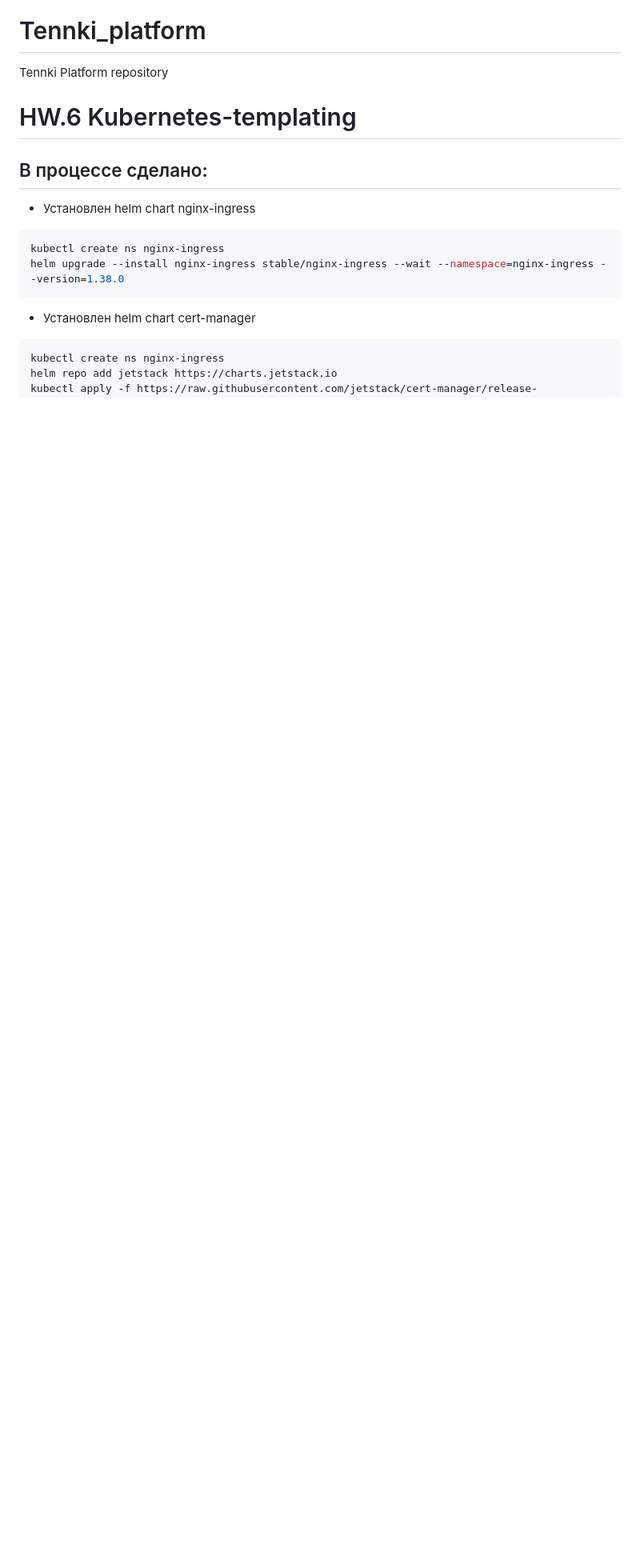
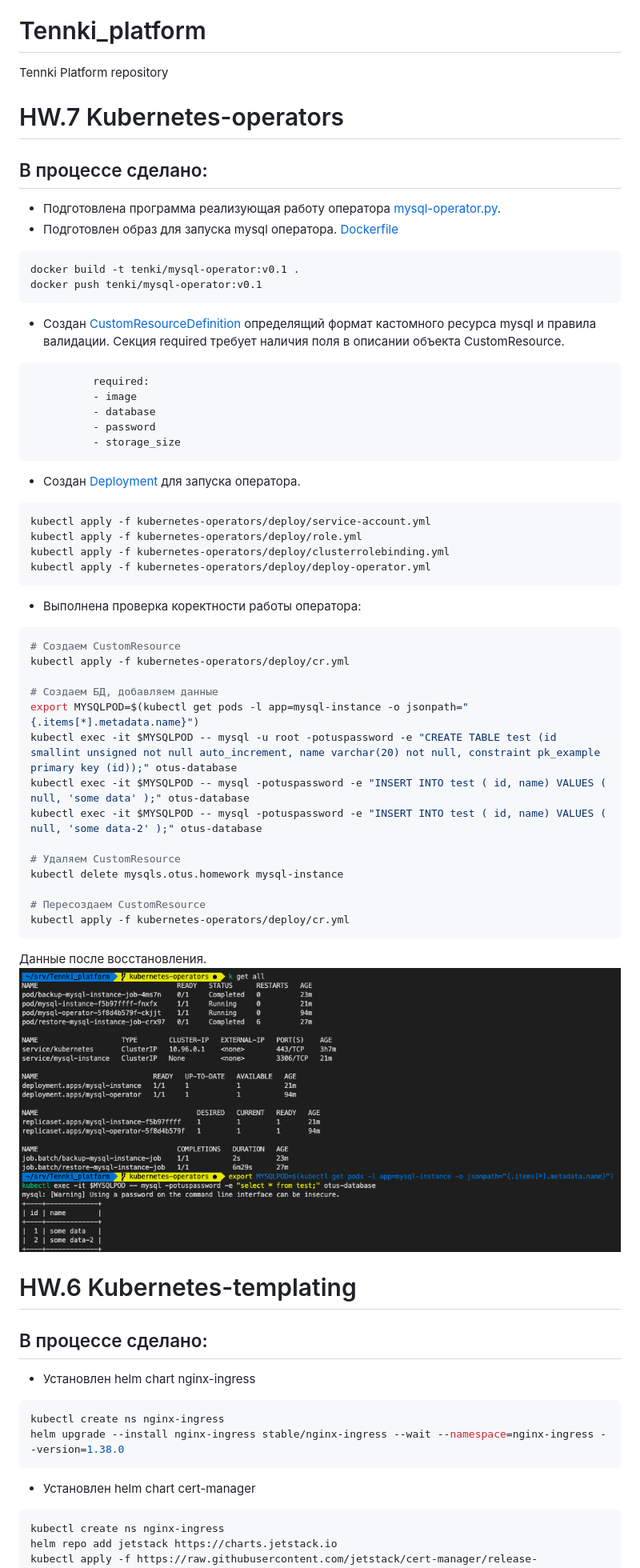
Before and after one commit to iac-projects/Tennki_platform, a Markdown page: README.md, the part around the change. Shown: that part at 80% size. GitHub-like rendering; pictures changed too: doc/images/mysql-operator.png (added); blank space fills up the shorter version.

Commit message:
HW.7 kube-operators

````diff
--- a/README.md
+++ b/README.md
@@ -1,5 +1,49 @@
 # Tennki_platform
 Tennki Platform repository
+
+# HW.7 Kubernetes-operators
+## В процессе сделано:
+- Подготовлена программа реализующая работу оператора [mysql-operator.py](kubernetes-operators/build/mysql-operator.py).
+- Подготовлен образ для запуска mysql оператора. [Dockerfile](kubernetes-operators/build/Dockerfile)
+```bash
+docker build -t tenki/mysql-operator:v0.1 .
+docker push tenki/mysql-operator:v0.1
+```
+- Создан [CustomResourceDefinition](kubernetes-operators/deploy/crd.yml) определящий формат кастомного ресурса mysql и правила валидации.
+Секция required требует наличия поля в описании объекта СustomResource.
+```yaml
+          required:
+          - image
+          - database
+          - password
+          - storage_size
+```
+- Создан [Deployment](kubernetes-operators/deploy/deploy-operator.yml) для запуска оператора.
+```bash
+kubectl apply -f kubernetes-operators/deploy/service-account.yml
+kubectl apply -f kubernetes-operators/deploy/role.yml
+kubectl apply -f kubernetes-operators/deploy/clusterrolebinding.yml
+kubectl apply -f kubernetes-operators/deploy/deploy-operator.yml
+```
+- Выполнена проверка коректности работы оператора:
+```bash
+# Создаем CustomResource
+kubectl apply -f kubernetes-operators/deploy/cr.yml
+
+# Создаем БД, добавляем данные
+export MYSQLPOD=$(kubectl get pods -l app=mysql-instance -o jsonpath="{.items[*].metadata.name}")
+kubectl exec -it $MYSQLPOD -- mysql -u root -potuspassword -e "CREATE TABLE test (id smallint unsigned not null auto_increment, name varchar(20) not null, constraint pk_example primary key (id));" otus-database
+kubectl exec -it $MYSQLPOD -- mysql -potuspassword -e "INSERT INTO test ( id, name) VALUES ( null, 'some data' );" otus-database
+kubectl exec -it $MYSQLPOD -- mysql -potuspassword -e "INSERT INTO test ( id, name) VALUES ( null, 'some data-2' );" otus-database
+
+# Удаляем CustomResource
+kubectl delete mysqls.otus.homework mysql-instance
+
+# Пересоздаем CustomResource
+kubectl apply -f kubernetes-operators/deploy/cr.yml
+```
+Данные после восстановления.
+![result](doc/images/mysql-operator.png)
 
 # HW.6 Kubernetes-templating
 ## В процессе сделано:
````
Also changed, not shown: 18 other files.
